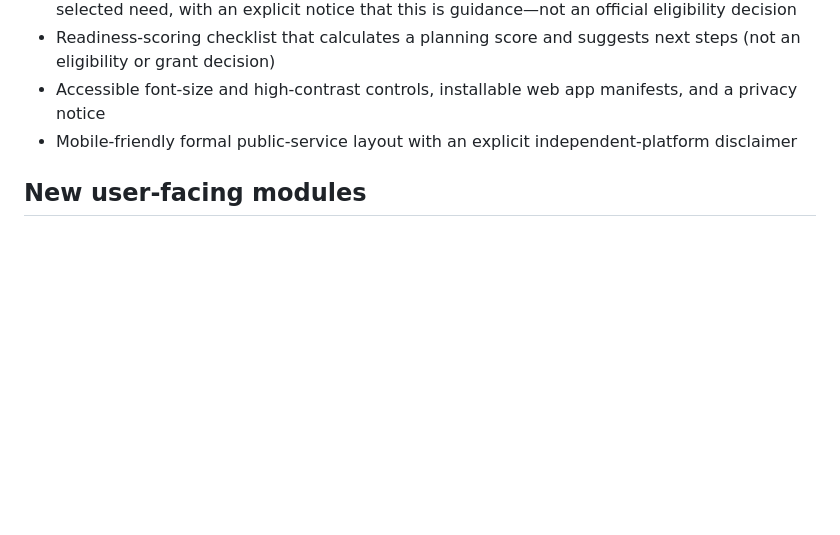
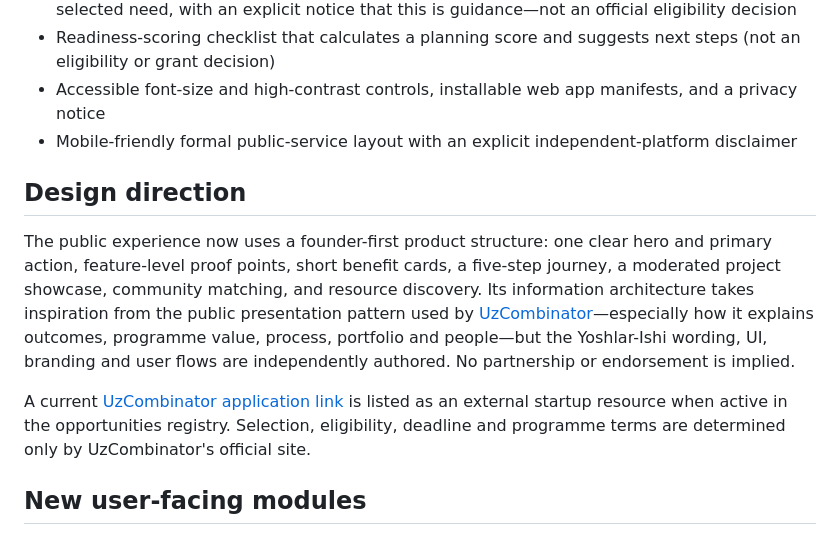
Before and after one commit to javohirbek12122-svg/yoshlar-ishi, a Markdown page: README.md, the part around the change. Drawn GitHub-style; blank space fills up the shorter version.

Commit message:
Document founder-first product design direction and external resource boundary

```diff
--- a/README.md
+++ b/README.md
@@ -22,6 +22,12 @@ Yoshlar-Ishi is an independent Uzbek-language platform for youth initiatives, pa
 - Readiness-scoring checklist that calculates a planning score and suggests next steps (not an eligibility or grant decision)
 - Accessible font-size and high-contrast controls, installable web app manifests, and a privacy notice
 - Mobile-friendly formal public-service layout with an explicit independent-platform disclaimer
+
+## Design direction
+
+The public experience now uses a founder-first product structure: one clear hero and primary action, feature-level proof points, short benefit cards, a five-step journey, a moderated project showcase, community matching, and resource discovery. Its information architecture takes inspiration from the public presentation pattern used by [UzCombinator](https://uzcombinator.uz/)—especially how it explains outcomes, programme value, process, portfolio and people—but the Yoshlar-Ishi wording, UI, branding and user flows are independently authored. No partnership or endorsement is implied.
+
+A current [UzCombinator application link](https://uzcombinator.uz/apply) is listed as an external startup resource when active in the opportunities registry. Selection, eligibility, deadline and programme terms are determined only by UzCombinator's official site.
 
 ## New user-facing modules
 See [`INTEGRATIONS_SETUP.md`](./INTEGRATIONS_SETUP.md) for safe setup of Groq AI, Telegram bot secrets, the personal cabinet and user-generated community pages. The AI Edge Function validates inputs and applies a per-IP-hash quota; it returns a local-rule fallback when the provider key is not set. Anonymous initiative, team-board and interest-form writes go through the `community-submit` Edge Function. It generates initiative tracking codes server-side, validates consent and fields, keeps new team posts pending for admin moderation, validates public HTTPS contact links, and applies limits (4 public initiatives/hour, 2 team posts/day, 5 interests/10 minutes per hashed network identity) using a server-secret-salted SHA-256 hash rather than storing raw IP addresses. Authenticated personal-cabinet inserts remain owner-scoped. Telegram bot tokens and the Groq API key belong only in Supabase Edge Function Secrets, never in browser configuration.
```
